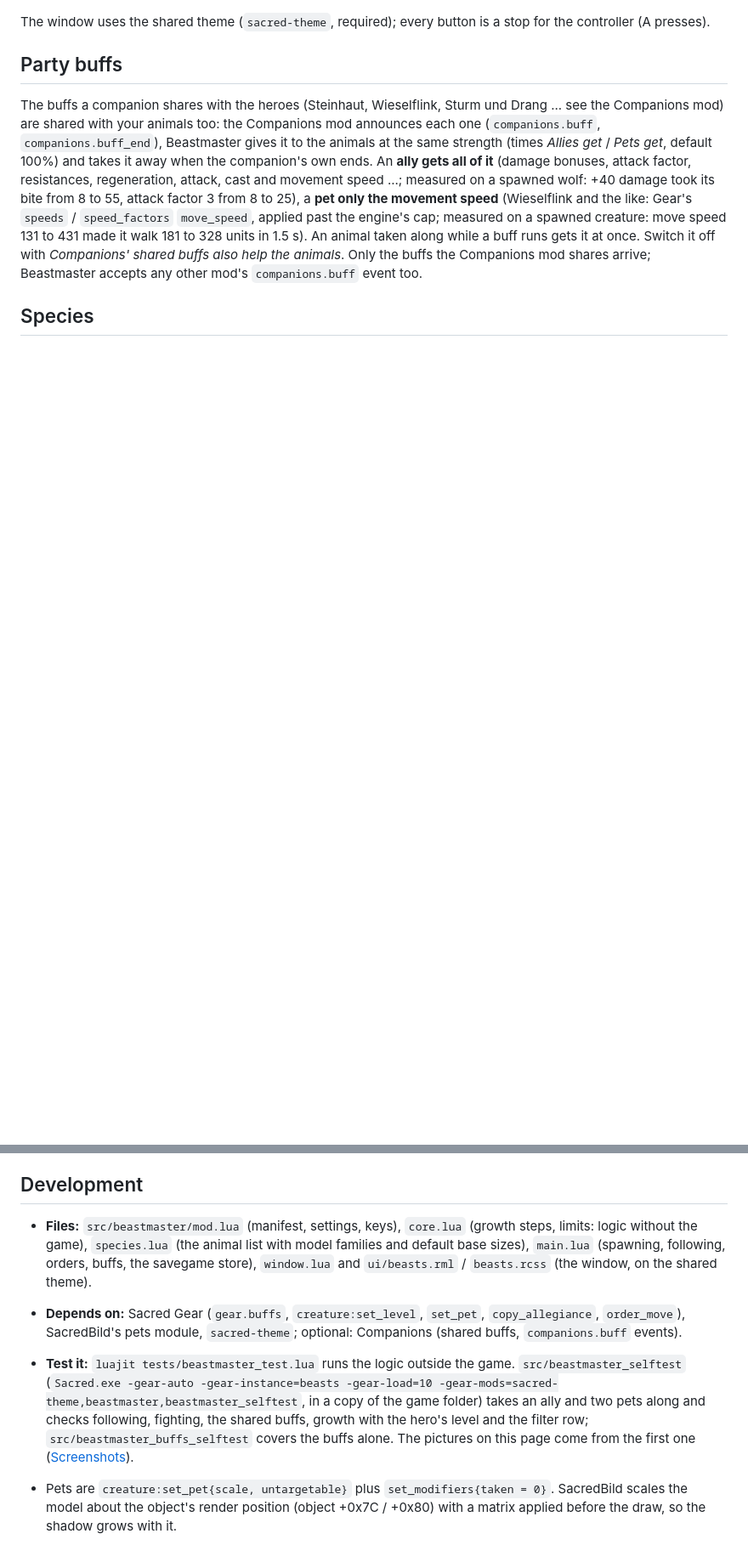
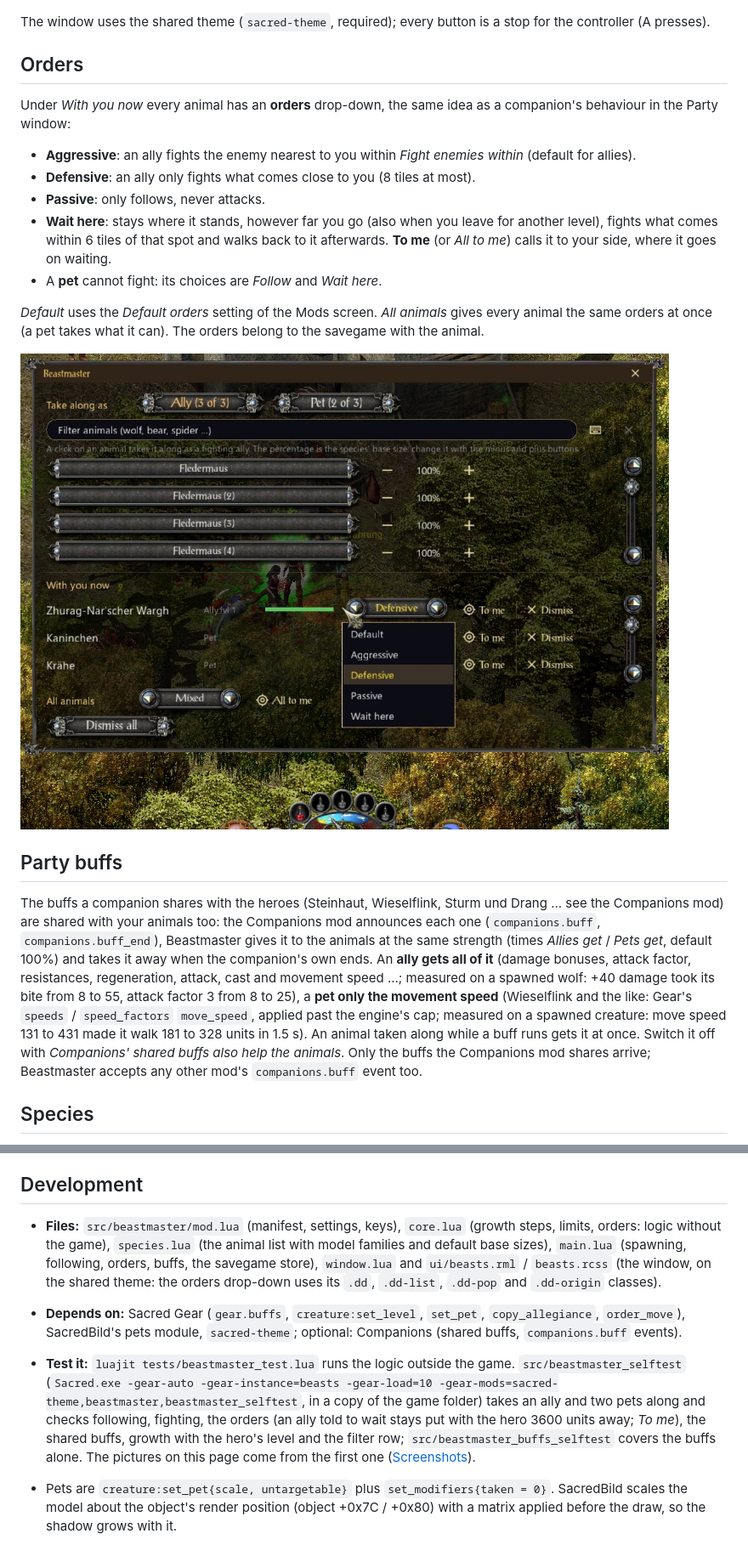
Before and after one commit to kirides/sacred-gear-mods, a Markdown page: docs/mods/beastmaster.md, 2 parts joined by grey strips. Shown at 85% size. Drawn GitHub-style; pictures changed too: docs/images/beastmaster-orders.jpg (added); blank space fills up the shorter version.

Commit message:
feat(beastmaster): an orders menu for the animals, as the Companions' behaviours
Each animal in the Beastmaster window gets an orders drop-down: Aggressive,
Defensive, Passive, Wait here (a pet: Follow, Wait here), plus To me / All to
me and orders for all. An animal told to wait stays where it stands, also when
the hero is far away or on another layer (like a waiting companion); an ally
fights what comes near its spot and returns to it. New setting "Default orders".
The floating drop-down list uses new shared theme classes (.dd-pop, .dd-origin).
Logic tests, self test (waiting ally stays put 3600 units away, To me) and docs.

Refs #15

```diff
--- a/docs/mods/beastmaster.md
+++ b/docs/mods/beastmaster.md
@@ -19,6 +19,20 @@ Press **Ctrl+B** (or open the controller's mod menu) for the Beastmaster window.
 
 The window uses the shared theme (`sacred-theme`, required); every button is a stop for the controller (A presses).
 
+## Orders
+
+Under *With you now* every animal has an **orders** drop-down, the same idea as a companion's behaviour in the Party window:
+
+- **Aggressive**: an ally fights the enemy nearest to you within *Fight enemies within* (default for allies).
+- **Defensive**: an ally only fights what comes close to you (8 tiles at most).
+- **Passive**: only follows, never attacks.
+- **Wait here**: stays where it stands, however far you go (also when you leave for another level), fights what comes within 6 tiles of that spot and walks back to it afterwards. **To me** (or *All to me*) calls it to your side, where it goes on waiting.
+- A **pet** cannot fight: its choices are *Follow* and *Wait here*.
+
+*Default* uses the *Default orders* setting of the Mods screen. *All animals* gives every animal the same orders at once (a pet takes what it can). The orders belong to the savegame with the animal.
+
+![The orders drop-down of an ally](../images/beastmaster-orders.jpg)
+
 ## Party buffs
 
 The buffs a companion shares with the heroes (Steinhaut, Wieselflink, Sturm und Drang ... see the Companions mod) are shared with your animals too: the Companions mod announces each one (`companions.buff`, `companions.buff_end`), Beastmaster gives it to the animals at the same strength (times *Allies get* / *Pets get*, default 100%) and takes it away when the companion's own ends. An **ally gets all of it** (damage bonuses, attack factor, resistances, regeneration, attack, cast and movement speed ...; measured on a spawned wolf: +40 damage took its bite from 8 to 55, attack factor 3 from 8 to 25), a **pet only the movement speed** (Wieselflink and the like: Gear's `speeds` / `speed_factors` `move_speed`, applied past the engine's cap; measured on a spawned creature: move speed 131 to 431 made it walk 181 to 328 units in 1.5 s). An animal taken along while a buff runs gets it at once. Switch it off with *Companions' shared buffs also help the animals*. Only the buffs the Companions mod shares arrive; Beastmaster accepts any other mod's `companions.buff` event too.
@@ -29,9 +43,9 @@ The game has no fox or dove creature types. `species.lua` is the list: a creatur
 
 ## Development
 
-- **Files:** `src/beastmaster/mod.lua` (manifest, settings, keys), `core.lua` (growth steps, limits: logic without the game), `species.lua` (the animal list with model families and default base sizes), `main.lua` (spawning, following, orders, buffs, the savegame store), `window.lua` and `ui/beasts.rml` / `beasts.rcss` (the window, on the shared theme).
+- **Files:** `src/beastmaster/mod.lua` (manifest, settings, keys), `core.lua` (growth steps, limits, orders: logic without the game), `species.lua` (the animal list with model families and default base sizes), `main.lua` (spawning, following, orders, buffs, the savegame store), `window.lua` and `ui/beasts.rml` / `beasts.rcss` (the window, on the shared theme: the orders drop-down uses its `.dd`, `.dd-list`, `.dd-pop` and `.dd-origin` classes).
 - **Depends on:** Sacred Gear (`gear.buffs`, `creature:set_level`, `set_pet`, `copy_allegiance`, `order_move`), SacredBild's pets module, `sacred-theme`; optional: Companions (shared buffs, `companions.buff` events).
-- **Test it:** `luajit tests/beastmaster_test.lua` runs the logic outside the game. `src/beastmaster_selftest` (`Sacred.exe -gear-auto -gear-instance=beasts -gear-load=10 -gear-mods=sacred-theme,beastmaster,beastmaster_selftest`, in a copy of the game folder) takes an ally and two pets along and checks following, fighting, the shared buffs, growth with the hero's level and the filter row; `src/beastmaster_buffs_selftest` covers the buffs alone. The pictures on this page come from the first one ([Screenshots](../Screenshots.md)).
+- **Test it:** `luajit tests/beastmaster_test.lua` runs the logic outside the game. `src/beastmaster_selftest` (`Sacred.exe -gear-auto -gear-instance=beasts -gear-load=10 -gear-mods=sacred-theme,beastmaster,beastmaster_selftest`, in a copy of the game folder) takes an ally and two pets along and checks following, fighting, the orders (an ally told to wait stays put with the hero 3600 units away; *To me*), the shared buffs, growth with the hero's level and the filter row; `src/beastmaster_buffs_selftest` covers the buffs alone. The pictures on this page come from the first one ([Screenshots](../Screenshots.md)).
 
 - Pets are `creature:set_pet{scale, untargetable}` plus `set_modifiers{taken = 0}`. SacredBild scales the model about the object's render position (object +0x7C / +0x80) with a matrix applied before the draw, so the shadow grows with it.
 - Allies are spawned plain, join the hero's side with `copy_allegiance` (enemies fight them), get `set_level(hero level * Ally level %)` and are ordered with `order_attack` / `order_move` every few tenths of a second. Measured: a level 1 wolf bites for about 8.5 with 65 health, a level 50 one for about 84 with 1990 health, so the damage grows steeply with the level.
```
Also changed, not shown: other parts of docs/mods/beastmaster.md (+1 -1 lines), 10 other files.
